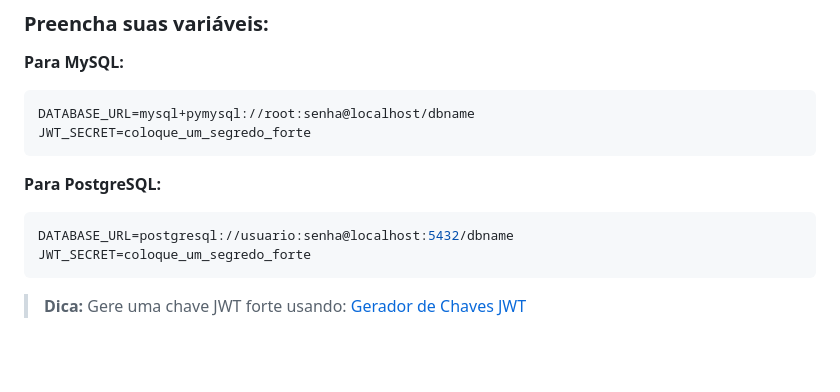
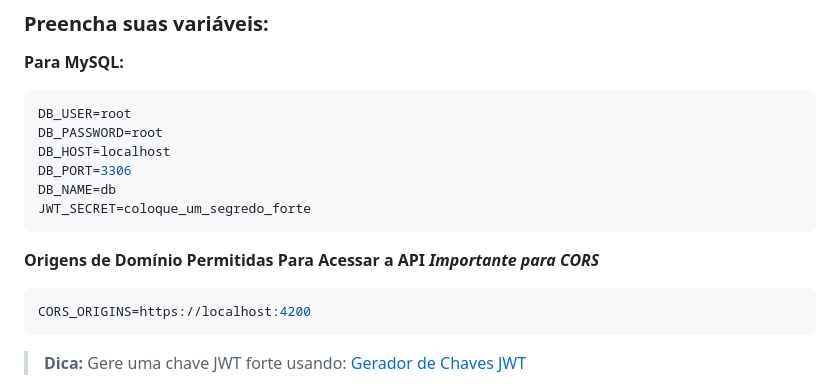
Before and after one commit to eliezer-chaves/AuthRESTFulAPI, a Markdown page: README.md, the part around the change. GitHub-like rendering; blank space fills up the shorter version.

````diff
--- a/README.md
+++ b/README.md
@@ -93,14 +93,18 @@ pip install -r requirements.txt
 
 **Para MySQL:**
 ```env
-DATABASE_URL=mysql+pymysql://root:senha@localhost/dbname
+DB_USER=root
+DB_PASSWORD=root
+DB_HOST=localhost
+DB_PORT=3306
+DB_NAME=db
 JWT_SECRET=coloque_um_segredo_forte
 ```
 
-**Para PostgreSQL:**
+**Origens de Domínio Permitidas Para Acessar a API**
+***Importante para CORS***
 ```env
-DATABASE_URL=postgresql://usuario:senha@localhost:5432/dbname
-JWT_SECRET=coloque_um_segredo_forte
+CORS_ORIGINS=https://localhost:4200
 ```
 
 > **Dica:** Gere uma chave JWT forte usando: [Gerador de Chaves JWT](https://jwtsecretkeygenerator.com/)
````
